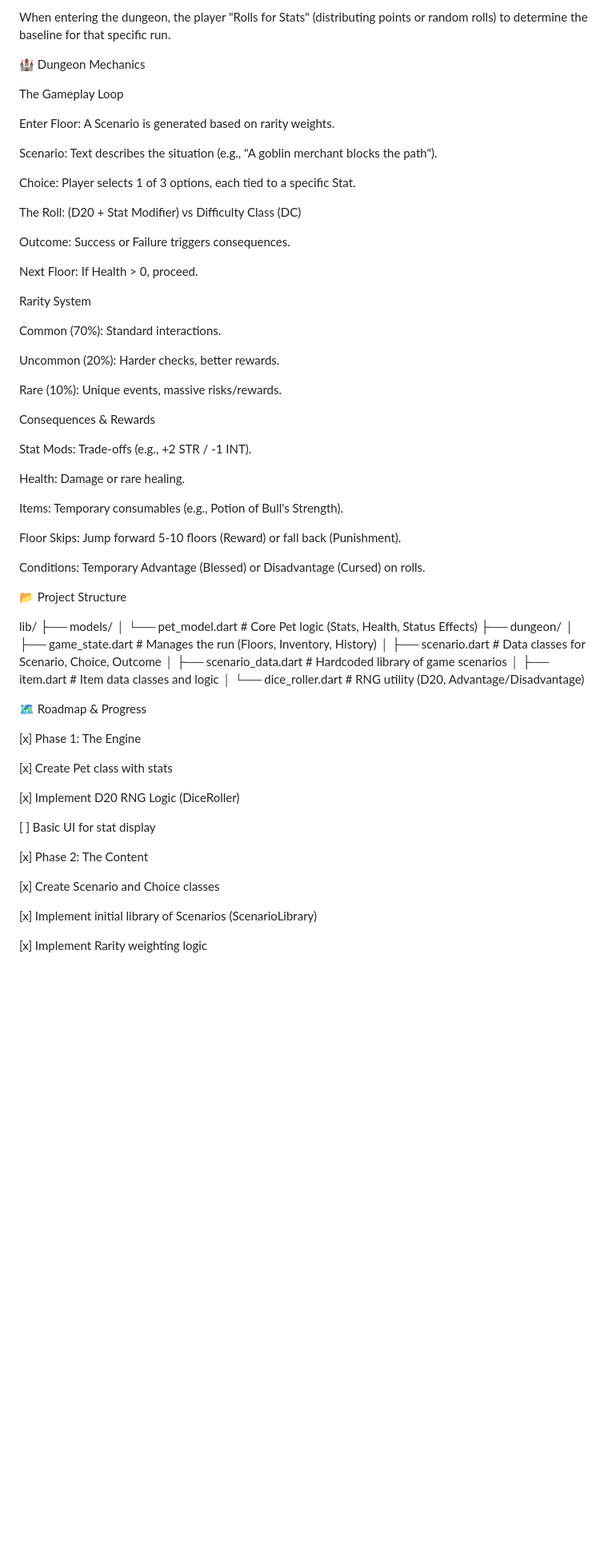
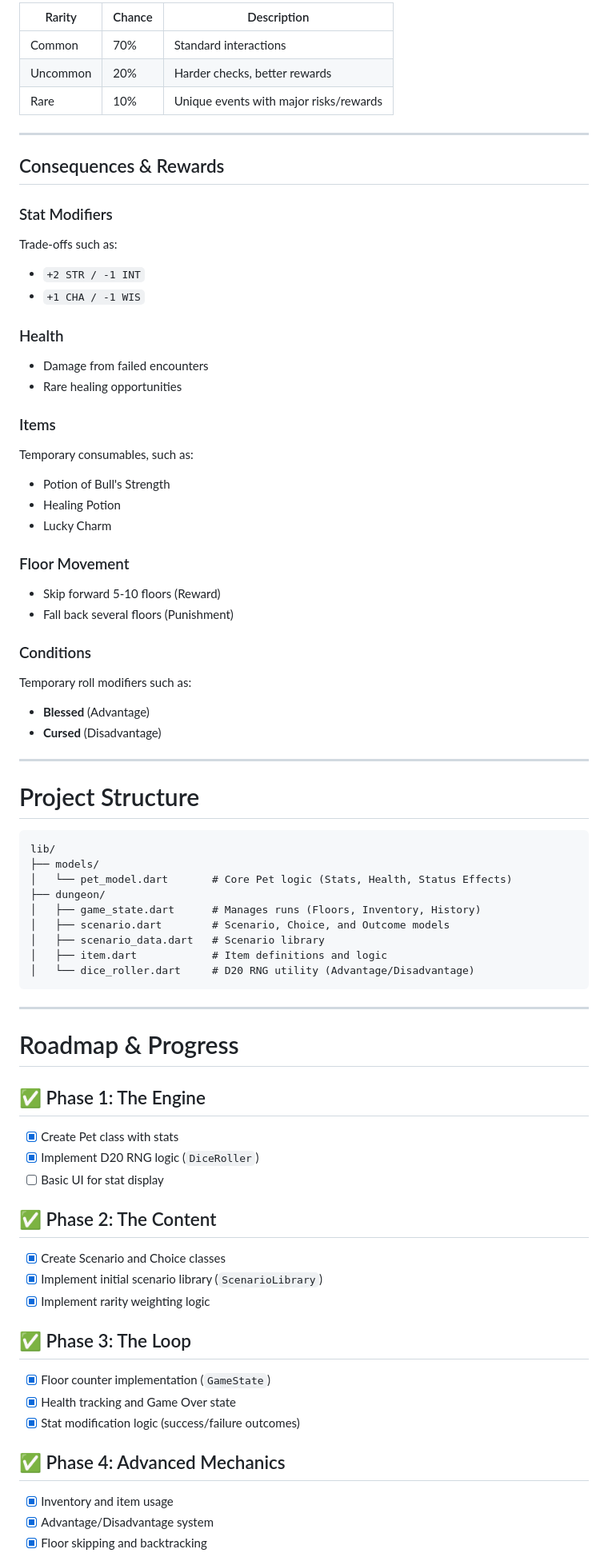
Before and after one commit to UnkGuy/PocketCrawler, a Markdown page: README.md, the part around one of its changes. Shown at 80% size. Rendered like a GitHub page; blank space fills up the shorter version.

Commit message:
Enhance README formatting and content emphasis
Updated formatting and added emphasis to key project details in the README.

````diff
--- a/README.md
+++ b/README.md
@@ -56,70 +74,86 @@ Start of Run
 
-When entering the dungeon, the player "Rolls for Stats" (distributing points or random rolls) to determine the baseline for that specific run.
+| Rarity | Chance | Description |
+|---------|---------|-------------|
+| Common | 70% | Standard interactions |
+| Uncommon | 20% | Harder checks, better rewards |
+| Rare | 10% | Unique events with major risks/rewards |
 
-🏰 Dungeon Mechanics
+---
 
-The Gameplay Loop
+## Consequences & Rewards
 
-Enter Floor: A Scenario is generated based on rarity weights.
+### Stat Modifiers
+Trade-offs such as:
 
-Scenario: Text describes the situation (e.g., "A goblin merchant blocks the path").
+- `+2 STR / -1 INT`
+- `+1 CHA / -1 WIS`
 
-Choice: Player selects 1 of 3 options, each tied to a specific Stat.
+### Health
 
-The Roll: (D20 + Stat Modifier) vs Difficulty Class (DC)
+- Damage from failed encounters
+- Rare healing opportunities
 
-Outcome: Success or Failure triggers consequences.
+### Items
 
-Next Floor: If Health > 0, proceed.
+Temporary consumables, such as:
 
-Rarity System
+- Potion of Bull's Strength
+- Healing Potion
+- Lucky Charm
 
-Common (70%): Standard interactions.
+### Floor Movement
 
-Uncommon (20%): Harder checks, better rewards.
+- Skip forward 5-10 floors (Reward)
+- Fall back several floors (Punishment)
 
-Rare (10%): Unique events, massive risks/rewards.
+### Conditions
 
-Consequences & Rewards
+Temporary roll modifiers such as:
 
-Stat Mods: Trade-offs (e.g., +2 STR / -1 INT).
+- **Blessed** (Advantage)
+- **Cursed** (Disadvantage)
 
-Health: Damage or rare healing.
+---
 
-Items: Temporary consumables (e.g., Potion of Bull's Strength).
+# Project Structure
 
-Floor Skips: Jump forward 5-10 floors (Reward) or fall back (Punishment).
-
-Conditions: Temporary Advantage (Blessed) or Disadvantage (Cursed) on rolls.
-
-📂 Project Structure
-
+```text
 lib/
 ├── models/
 │   └── pet_model.dart       # Core Pet logic (Stats, Health, Status Effects)
 ├── dungeon/
-│   ├── game_state.dart      # Manages the run (Floors, Inventory, History)
-│   ├── scenario.dart        # Data classes for Scenario, Choice, Outcome
-│   ├── scenario_data.dart   # Hardcoded library of game scenarios
-│   ├── item.dart            # Item data classes and logic
-│   └── dice_roller.dart     # RNG utility (D20, Advantage/Disadvantage)
+│   ├── game_state.dart      # Manages runs (Floors, Inventory, History)
+│   ├── scenario.dart        # Scenario, Choice, and Outcome models
+│   ├── scenario_data.dart   # Scenario library
+│   ├── item.dart            # Item definitions and logic
+│   └── dice_roller.dart     # D20 RNG utility (Advantage/Disadvantage)
+```
 
+---
 
-🗺️ Roadmap & Progress
+# Roadmap & Progress
 
-[x] Phase 1: The Engine
+## ✅ Phase 1: The Engine
 
-[x] Create Pet class with stats
+- [x] Create Pet class with stats
+- [x] Implement D20 RNG logic (`DiceRoller`)
+- [ ] Basic UI for stat display
 
-[x] Implement D20 RNG Logic (DiceRoller)
+## ✅ Phase 2: The Content
 
-[ ] Basic UI for stat display
+- [x] Create Scenario and Choice classes
+- [x] Implement initial scenario library (`ScenarioLibrary`)
+- [x] Implement rarity weighting logic
 
-[x] Phase 2: The Content
+## ✅ Phase 3: The Loop
 
-[x] Create Scenario and Choice classes
+- [x] Floor counter implementation (`GameState`)
+- [x] Health tracking and Game Over state
+- [x] Stat modification logic (success/failure outcomes)
 
-[x] Implement initial library of Scenarios (ScenarioLibrary)
+## ✅ Phase 4: Advanced Mechanics
 
-[x] Implement Rarity weighting logic
+- [x] Inventory and item usage
+- [x] Advantage/Disadvantage system
+- [x] Floor skipping and backtracking
 
````
Also changed, not shown: other parts of README.md (+76 -48 lines).
